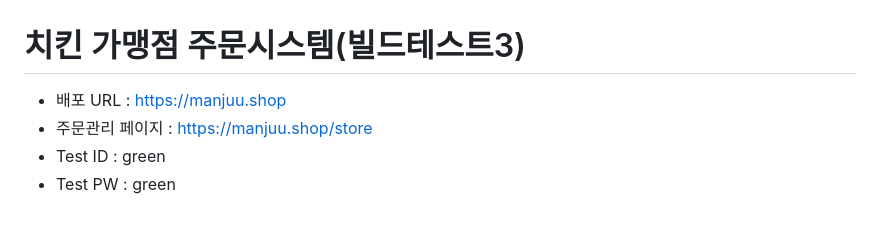
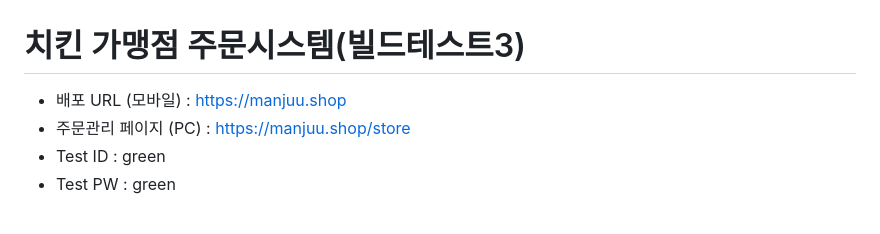
Before and after one commit to Bullti/bullti-order-service, a Markdown page: README.md, the part around the change. Rendered like a GitHub page.

```diff
--- a/README.md
+++ b/README.md
@@ -1,8 +1,9 @@
 
 # 치킨 가맹점 주문시스템(빌드테스트3)
 
-- 배포 URL : https://manjuu.shop
-- 주문관리 페이지 : https://manjuu.shop/store
+
+- 배포 URL (모바일) : https://manjuu.shop
+- 주문관리 페이지 (PC) : https://manjuu.shop/store
 - Test ID : green
 - Test PW : green
 
```
